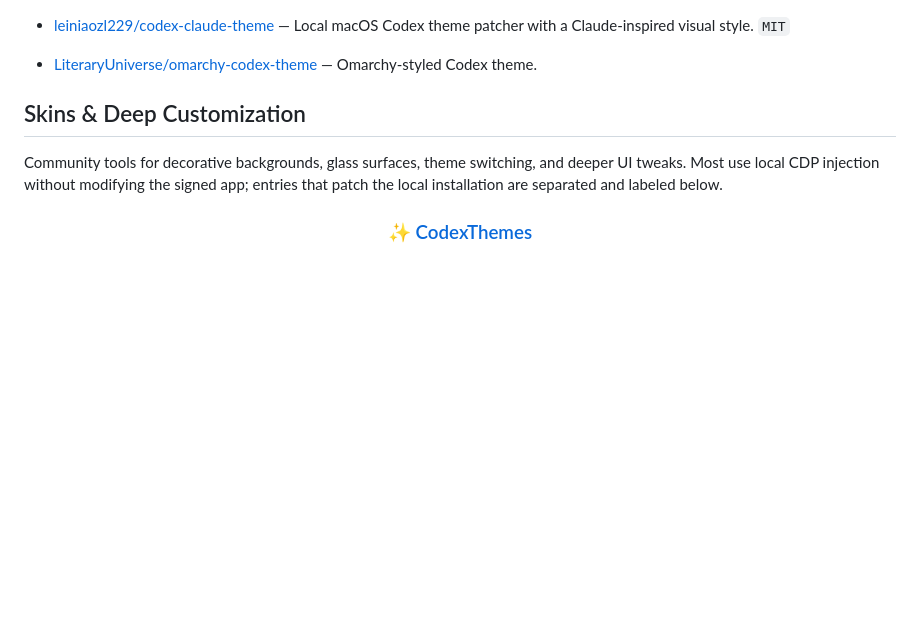
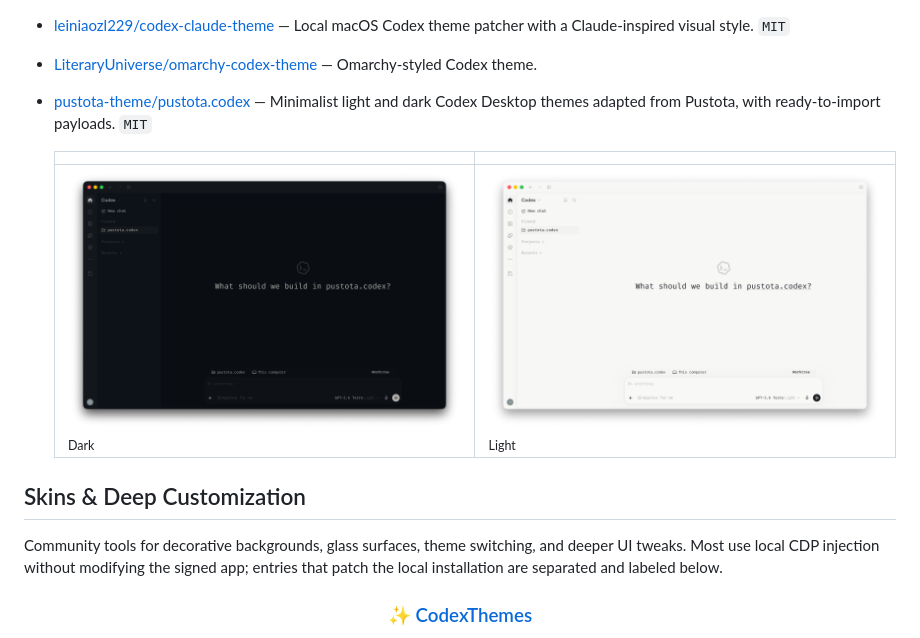
Before and after one commit to mcpso/awesome-codex-themes, a Markdown page: README.md, the part around the change. Drawn GitHub-style; pictures changed too: images/pustota-codex/dark.png (added), images/pustota-codex/light.png (added); blank space fills up the shorter version.

Commit message:
Add Pustota Codex desktop themes

```diff
--- a/README.md
+++ b/README.md
@@ -115,6 +115,11 @@ The app ships built-in classics (Catppuccin, Monokai, Solarized) plus official p
   <img src="images/hsnovel-codex-theme/preview.png" width="560" alt="hsnovel high-contrast Codex theme">
 - [leiniaozl229/codex-claude-theme](https://github.com/leiniaozl229/codex-claude-theme) — Local macOS Codex theme patcher with a Claude-inspired visual style. `MIT`
 - [LiteraryUniverse/omarchy-codex-theme](https://github.com/LiteraryUniverse/omarchy-codex-theme) — Omarchy-styled Codex theme.
+- [pustota-theme/pustota.codex](https://github.com/pustota-theme/pustota.codex) — Minimalist light and dark Codex Desktop themes adapted from Pustota, with ready-to-import payloads. `MIT`
+
+  | | |
+  |---|---|
+  | <img src="images/pustota-codex/dark.png" width="400" alt="Pustota for Codex dark theme"><br><sub>Dark</sub> | <img src="images/pustota-codex/light.png" width="400" alt="Pustota for Codex light theme"><br><sub>Light</sub> |
 
 ## Skins & Deep Customization
 
```
